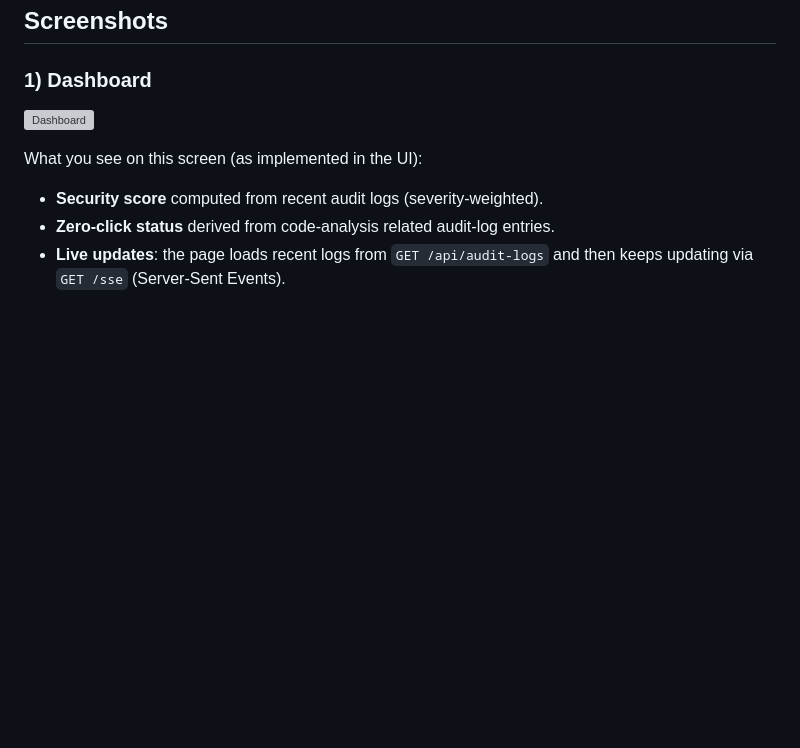
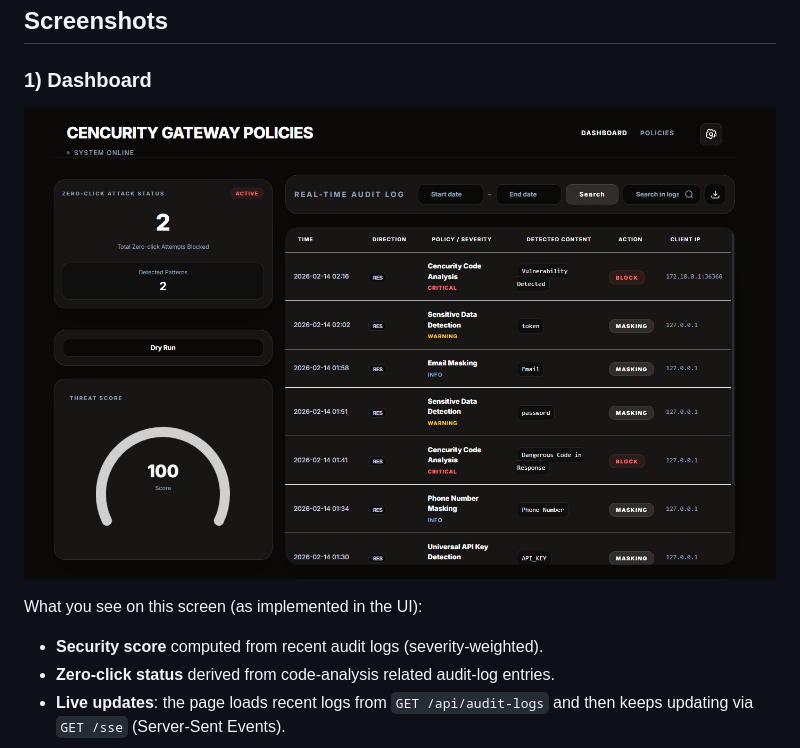
Before and after one commit to cencurity/cencurity, a Markdown page: README.md, the part around the change. GitHub-like rendering; pictures changed too: assets/screenshot-dashboard.jpg (added); blank space fills up the shorter version; grey boxes are pictures that could not be loaded.

Commit message:
Add dashboard/login assets

```diff
--- a/README.md
+++ b/README.md
@@ -6,7 +6,7 @@ Cencurity is a security gateway that proxies LLM/agent traffic and detects / mas
 
 ### 1) Dashboard
 
-![Dashboard](assets/screenshot-dashboard.png)
+![Dashboard](assets/screenshot-dashboard.jpg)
 
 What you see on this screen (as implemented in the UI):
 
```
Also changed, not shown: 1 other file.
